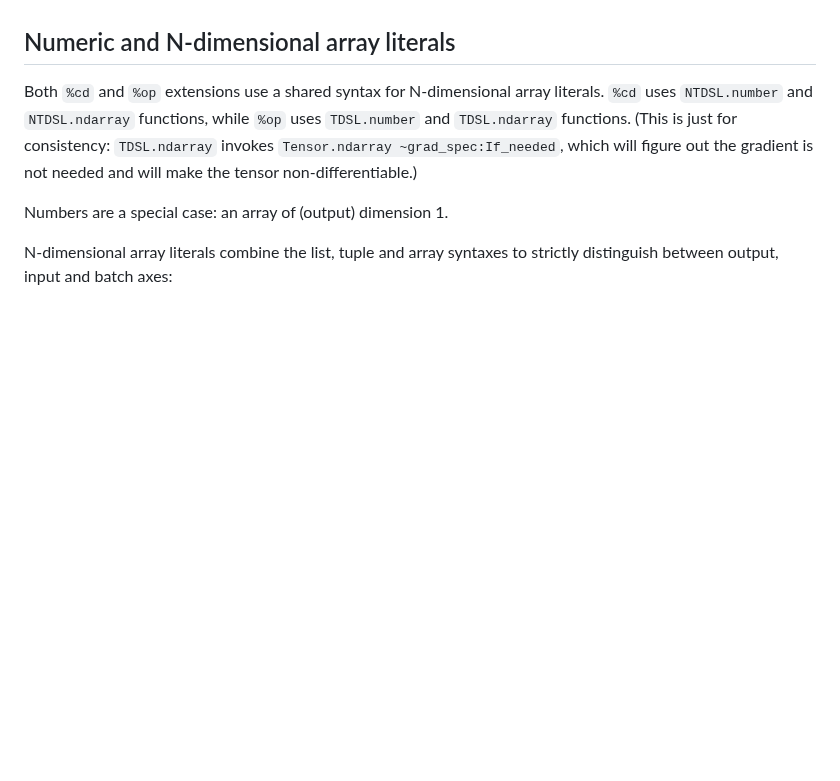
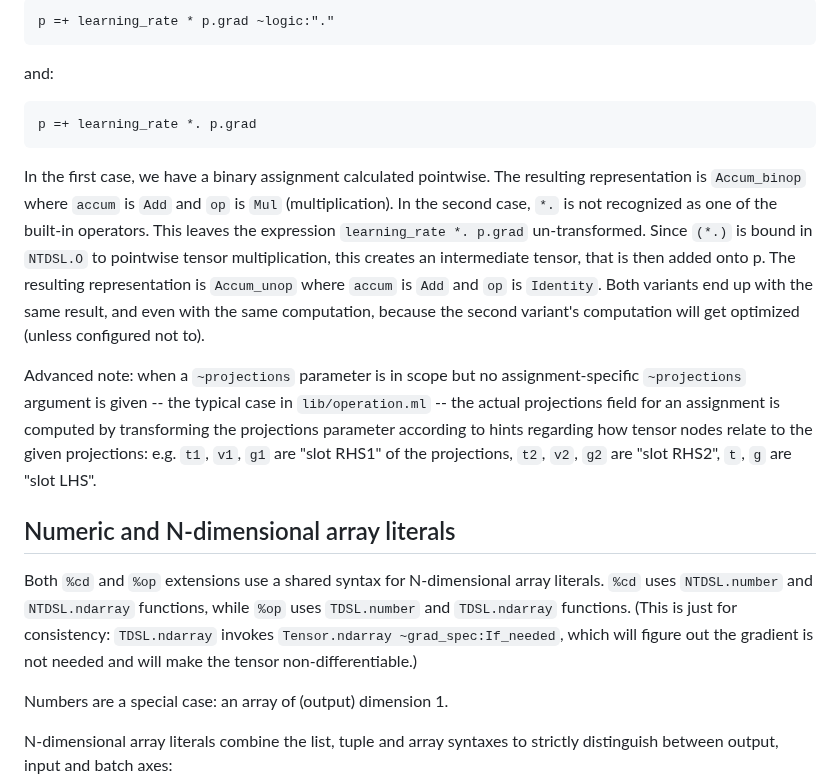
Before and after one commit to ahrefs/ocannl, a Markdown page: lib/syntax_extensions.md, the part around one of its changes. Rendered like a GitHub page; blank space fills up the shorter version.

````diff
--- a/lib/syntax_extensions.md
+++ b/lib/syntax_extensions.md
@@ -18,3 +59,16 @@ The extension points open `NTDSL.O`, resp. `TDSL.O`, for the scope of the extens
+```ocaml
+p =+ learning_rate * p.grad ~logic:"."
+```
+
+and:
+
+```ocaml
+p =+ learning_rate *. p.grad
+```
+
+In the first case, we have a binary assignment calculated pointwise. The resulting representation is `Accum_binop` where `accum` is `Add` and `op` is `Mul` (multiplication). In the second case, `*.` is not recognized as one of the built-in operators. This leaves the expression `learning_rate *. p.grad` un-transformed. Since `(*.)` is bound in `NTDSL.O` to pointwise tensor multiplication, this creates an intermediate tensor, that is then added onto p. The resulting representation is `Accum_unop` where `accum` is `Add` and `op` is `Identity`. Both variants end up with the same result, and even with the same computation, because the second variant's computation will get optimized (unless configured not to).
+
+Advanced note: when a `~projections` parameter is in scope but no assignment-specific `~projections` argument is given -- the typical case in `lib/operation.ml` -- the actual projections field for an assignment is computed by transforming the projections parameter according to hints regarding how tensor nodes relate to the given projections: e.g. `t1`, `v1`, `g1` are "slot RHS1" of the projections, `t2`, `v2`, `g2` are "slot RHS2", `t`, `g` are "slot LHS".
 
 ## Numeric and N-dimensional array literals
 
````
Also changed, not shown: other parts of lib/syntax_extensions.md (+41 -0 lines).
